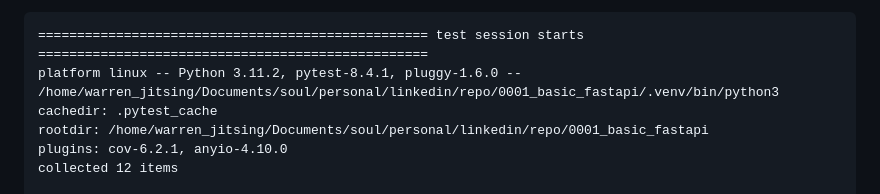
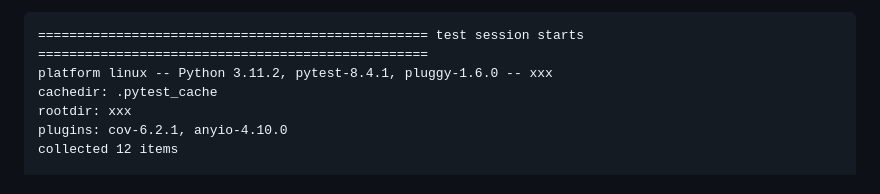
Before and after one commit to warrenjitsing/LinkedInArticles, a Markdown page: 0001_basic_fastapi/0001_fastapi.md, the part around the change. Drawn GitHub-style.

Commit message:
:rotating_light: refactor(fastapi): remove unnecessary info

````diff
--- a/0001_basic_fastapi/0001_fastapi.md
+++ b/0001_basic_fastapi/0001_fastapi.md
@@ -1171,9 +1171,9 @@ After the tests complete, you will see a report similar to this at the bottom of
 
 ```text
 ================================================== test session starts ==================================================
-platform linux -- Python 3.11.2, pytest-8.4.1, pluggy-1.6.0 -- /home/warren_jitsing/Documents/soul/personal/linkedin/repo/0001_basic_fastapi/.venv/bin/python3
+platform linux -- Python 3.11.2, pytest-8.4.1, pluggy-1.6.0 -- xxx
 cachedir: .pytest_cache
-rootdir: /home/warren_jitsing/Documents/soul/personal/linkedin/repo/0001_basic_fastapi
+rootdir: xxx
 plugins: cov-6.2.1, anyio-4.10.0
 collected 12 items
 
````
